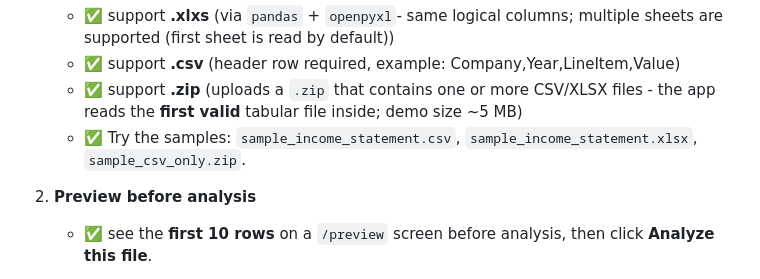
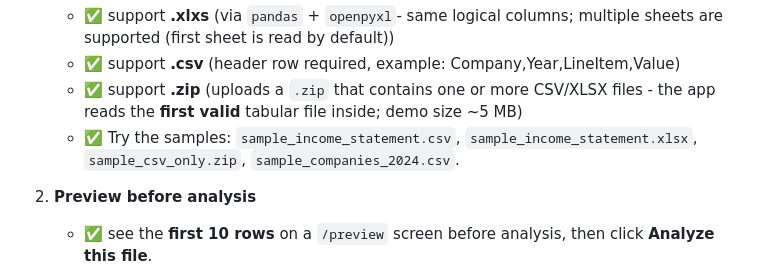
Before and after one commit to weeinn2025/Capstone-FinGPT, a Markdown page: README.md, the part around the change. Drawn GitHub-style.

Commit message:
Update README.md (#13)

```diff
--- a/README.md
+++ b/README.md
@@ -27,7 +27,7 @@ Features
      - ✅  support **.xlxs**  (via `pandas` + `openpyxl`- same logical columns; multiple sheets are supported (first sheet is read by default))
      - ✅  support **.csv**   (header row required, example: Company,Year,LineItem,Value)
      - ✅  support **.zip**   (uploads a `.zip` that contains one or more CSV/XLSX files - the app reads the **first valid** tabular file inside; demo size ~5 MB)
-     - ✅  Try the samples:   `sample_income_statement.csv`, `sample_income_statement.xlsx`, `sample_csv_only.zip`.
+     - ✅  Try the samples:   `sample_income_statement.csv`, `sample_income_statement.xlsx`, `sample_csv_only.zip`, `sample_companies_2024.csv`.
 
 3.   **Preview before analysis**
      - ✅  see the **first 10 rows** on a `/preview` screen before analysis, then click **Analyze this file**.
```
